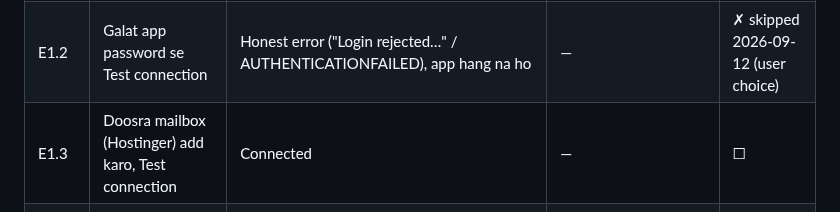
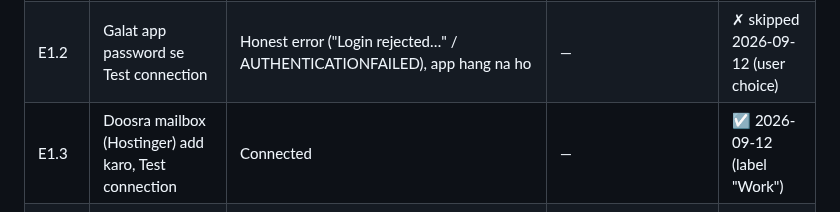
Before and after one commit to farooquifaraz/FarryOn, a Markdown page: docs/EMAIL_TEST_CASES.md, the part around the change. Drawn GitHub-style.

Commit message:
docs: E1.3 Hostinger mailbox connected on device
Co-Authored-By: Claude Fable 5.1 <noreply@anthropic.com>
Claude-Session: https://claude.ai/code/session_015xmCqej1Ymw1VfbPR3WP7e

```diff
--- a/docs/EMAIL_TEST_CASES.md
+++ b/docs/EMAIL_TEST_CASES.md
@@ -48,7 +48,7 @@ liye keywords section 13 me hain.
 |---|---|---|---|---|
 | E1.1 | Settings → Email inbox → Gmail add karo → **Test connection** | "Connected · inbox reachable" | — | ☑ 2026-09-12 (3 s) |
 | E1.2 | Galat app password se Test connection | Honest error ("Login rejected…" / AUTHENTICATIONFAILED), app hang na ho | — | ✗ skipped 2026-09-12 (user choice) |
-| E1.3 | Doosra mailbox (Hostinger) add karo, Test connection | Connected | — | ☐ |
+| E1.3 | Doosra mailbox (Hostinger) add karo, Test connection | Connected | — | ☑ 2026-09-12 (label "Work") |
 | E1.4 | Nayi session start karo, bolo: **"meri email check karo"** | Farry poochta hai: "Both email accounts are registered. Your registered accounts are: Primary: '<a>' and Secondary: '<b>'. Please let me know which account…" — **bina pooche koi mailbox nahi padhta** | Log me `read_emails` result `needs_selection` | ☐ |
 | E1.5 | Jawab do: **"primary"** | Ab primary ki mails padhta hai, original request yaad rakhta hai (dobara nahi poochta "kya karun") | — | ☐ |
 | E1.6 | Usi session me bolo: **"koi zaroori mail hai?"** | **Dobara account nahi poochta**, primary use karta hai | — | ☐ |
```
